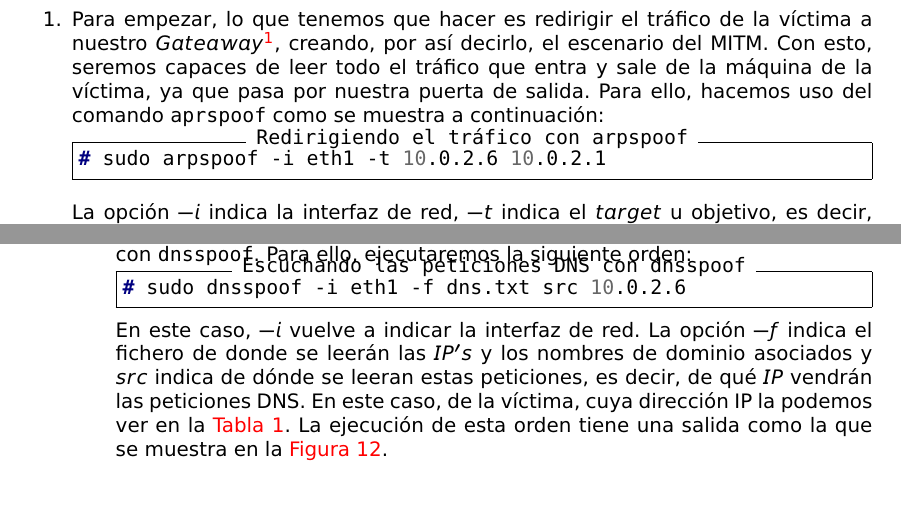
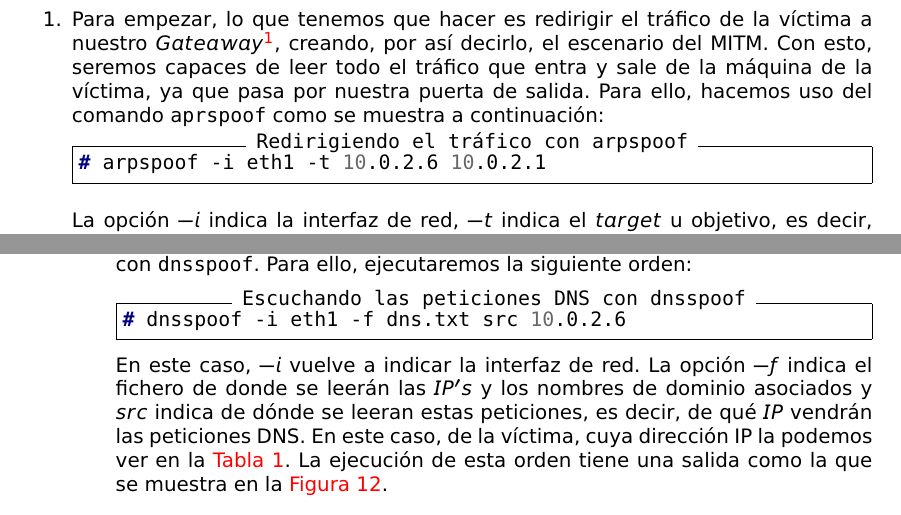
Before and after one commit to mgmacias95/SSH-El-Ataque-MITM, a LaTeX document (memoria.tex): two parts of page 7 of 8, joined at a grey line, cut so that both start at the same text. Compiled offline with pdfLaTeX.

Commit message:
diapositivas

```diff
--- a/memoria.tex
+++ b/memoria.tex
@@ -365,7 +365,7 @@ Para atacar a nuestra víctima, tenemos que realizar los siguientes pasos:
     \item Para empezar, lo que tenemos que hacer es redirigir el tráfico de la víctima a nuestro $Gateaway$\footnote{Para ver la dirección IP del Gateaway tenemos que escribir en nuestra terminal la orden \texttt{arp -a}.}, creando, por así decirlo, el escenario del MITM. Con esto, seremos capaces de leer todo el tráfico que entra y sale de la máquina de la víctima, ya que pasa por nuestra puerta de salida. Para ello, hacemos uso del comando \texttt{aprspoof} como se muestra a continuación:
 
 \begin{minted}[frame=single, label={Redirigiendo el tráfico con \texttt{arpspoof}}]{console}
-# sudo arpspoof -i eth1 -t 10.0.2.6 10.0.2.1
+# arpspoof -i eth1 -t 10.0.2.6 10.0.2.1
 \end{minted}
 
     La opción $-i$ indica la interfaz de red, $-t$ indica el $target$ u objetivo, es decir, a quién le vamos a redirigir el tráfico y la última dirección $IP$ indica la dirección $IP$ del $Gateaway$. La ejecución del esta línea, proporcionará una salida como la que se muestra en la \hyperref[ataque1]{Figura \ref*{ataque1}}.
@@ -386,9 +386,9 @@ Para atacar a nuestra víctima, tenemos que realizar los siguientes pasos:
             \caption{Creación del fichero ``\textit{dns.txt}''.}
             \label{ataque2}
         \end{figure}
-        \item Una vez hecho esto, ya podemos empezar a escuchar las peticiones DNS con \texttt{dnsspoof}. Para ello, ejecutaremos la siguiente orden:
+        \item Una vez hecho esto, ya podemos empezar a escuchar las peticiones DNS con \texttt{dnsspoof}. Para ello, ejecutaremos la siguiente orden:\\
 \begin{minted}[frame=single, label={Escuchando las peticiones DNS con \texttt{dnsspoof}}]{console}
-# sudo dnsspoof -i eth1 -f dns.txt src 10.0.2.6
+# dnsspoof -i eth1 -f dns.txt src 10.0.2.6
 \end{minted}
 
     En este caso, $-i$ vuelve a indicar la interfaz de red. La opción $-f$ indica el fichero de donde se leerán las $IP's$ y los nombres de dominio asociados y $src$ indica de dónde se leeran estas peticiones, es decir, de qué $IP$ vendrán las peticiones DNS. En este caso, de la víctima, cuya dirección IP la podemos ver en la \hyperref[maquinas]{Tabla \ref*{maquinas}}. La ejecución de esta orden tiene una salida como la que se muestra en la \hyperref[ataque3]{Figura \ref*{ataque3}}.
```
Also changed, not shown: 2 other files.
